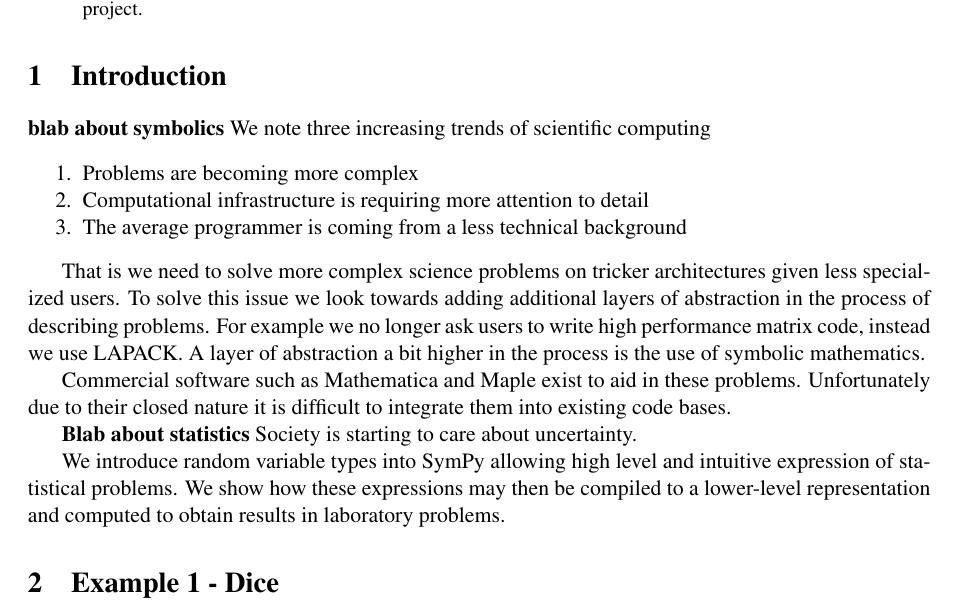
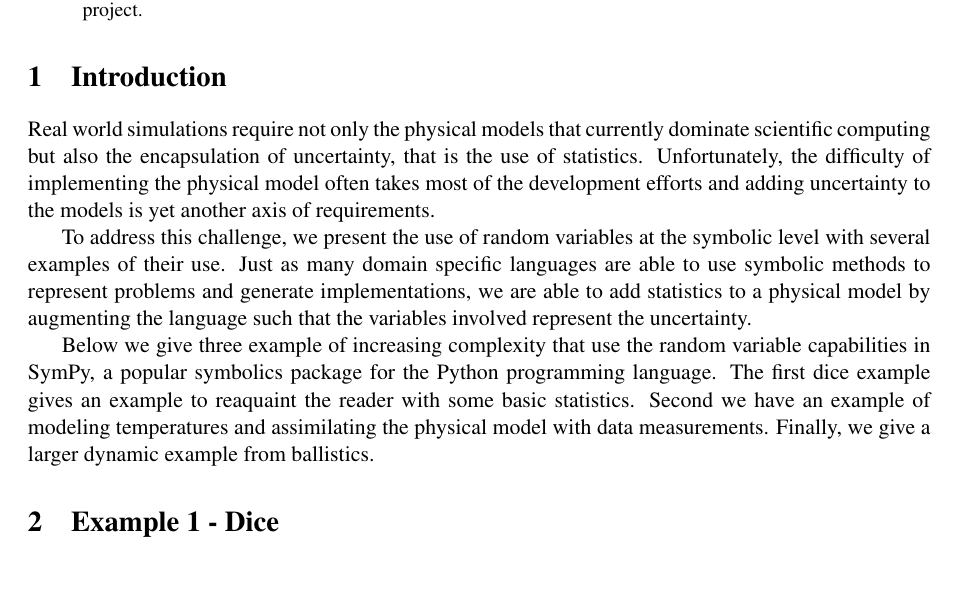
Before and after one commit to aterrel/cise-rv, a LaTeX paper (main.tex, which reads introduction.tex): part of page 1 of 6, cut so that both start at the same text, the shorter picture padded with empty space. Compiled offline with pdfLaTeX.

Commit message:
Rewrite intro

```diff
--- a/introduction.tex
+++ b/introduction.tex
@@ -1,18 +1,21 @@
 \section{Introduction}
 
-{\bf blab about symbolics}
-We note three increasing trends of scientific computing
-\begin{enumerate*}
-\item Problems are becoming more complex
-\item Computational infrastructure is requiring more attention to detail
-\item The average programmer is coming from a less technical background
-\end{enumerate*}
+Real world simulations require not only the physical models that currently
+dominate scientific computing but also the encapsulation of uncertainty, that
+is the use of statistics.  Unfortunately, the difficulty of implementing the
+physical model often takes most of the development efforts and adding
+uncertainty to the models is yet another axis of requirements.
 
-That is we need to solve more complex science problems on tricker architectures given less specialized users. To solve this issue we look towards adding additional layers of abstraction in the process of describing problems. For example we no longer ask users to write high performance matrix code, instead we use LAPACK. A layer of abstraction a bit higher in the process is the use of symbolic mathematics.
+To address this challenge, we present the use of random variables at the
+symbolic level with several examples of their use.  Just as many domain
+specific languages are able to use symbolic methods to represent problems and
+generate implementations, we are able to add statistics to a physical model by
+augmenting the language such that the variables involved represent the
+uncertainty.
 
-Commercial software such as Mathematica and Maple exist to aid in these problems. Unfortunately due to their closed nature it is difficult to integrate them into existing code bases.
-
-{\bf Blab about statistics}
-Society is starting to care about uncertainty.
-
-We introduce random variable types into SymPy allowing high level and intuitive expression of statistical problems. We show how these expressions may then be compiled to a lower-level representation and computed to obtain results in laboratory problems.
+Below we give three example of increasing complexity that use the random
+variable capabilities in SymPy, a popular symbolics package for the Python
+programming language.  The first dice example gives an example to reaquaint the
+reader with some basic statistics.  Second we have an example of modeling
+temperatures and assimilating the physical model with data
+measurements. Finally, we give a larger dynamic example from ballistics.
```
